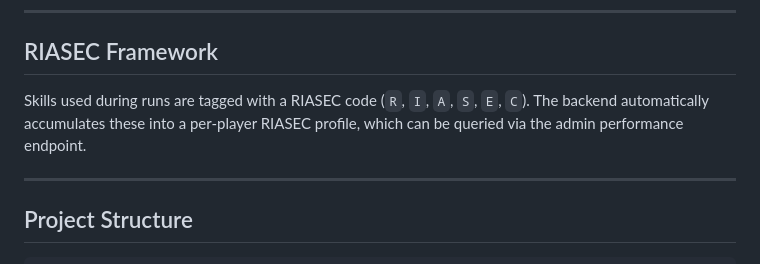
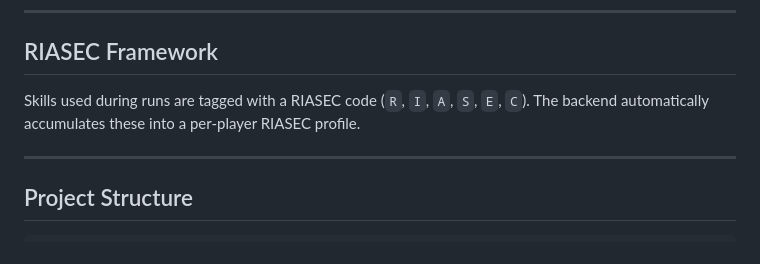
Before and after one commit to Hansynily/sunod-telemetry, a Markdown page: README.md, the part around one of its changes. Drawn GitHub-style.

```diff
--- a/README.md
+++ b/README.md
@@ -131,7 +131,7 @@ It creates the player if new, logs the quest attempt, records skills used, and u
 
 ## RIASEC Framework
 
-Skills used during runs are tagged with a RIASEC code (`R`, `I`, `A`, `S`, `E`, `C`). The backend automatically accumulates these into a per-player RIASEC profile, which can be queried via the admin performance endpoint.
+Skills used during runs are tagged with a RIASEC code (`R`, `I`, `A`, `S`, `E`, `C`). The backend automatically accumulates these into a per-player RIASEC profile.
 
 ---
 
```
Also changed, not shown: other parts of README.md (+1 -1 lines).
